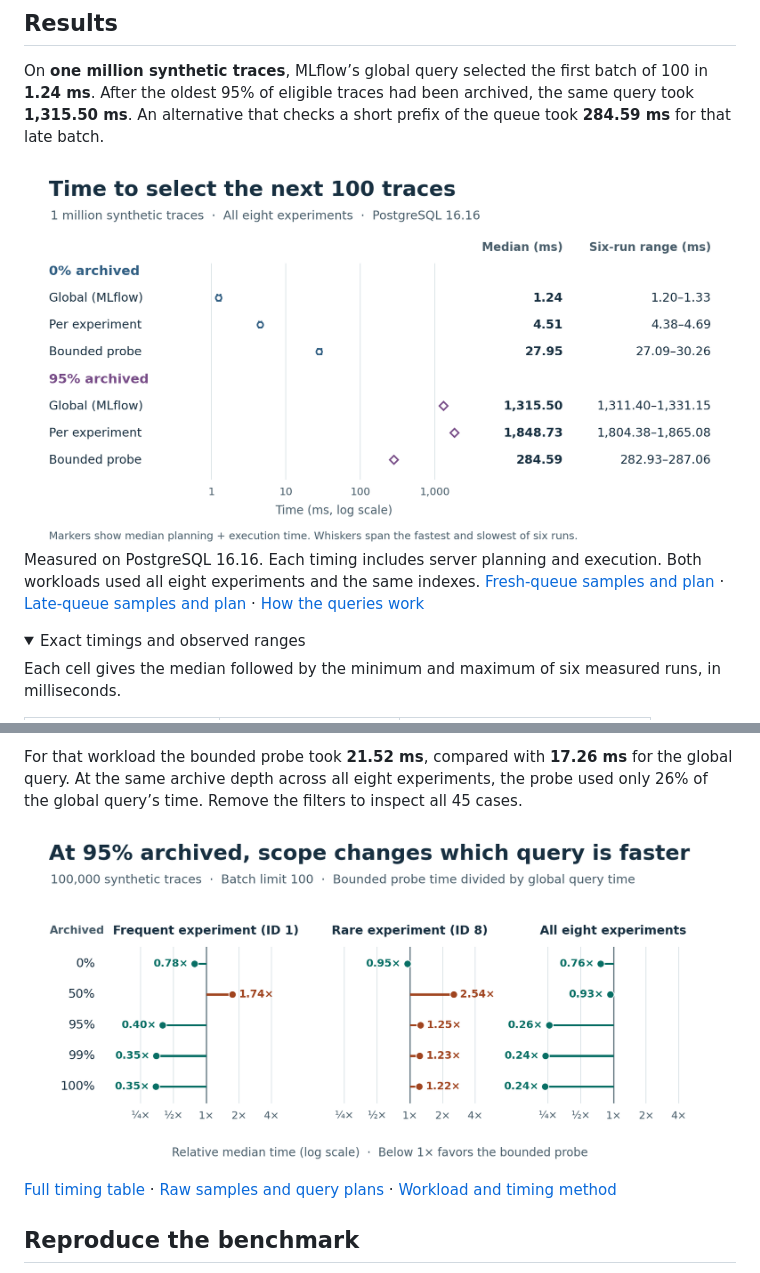
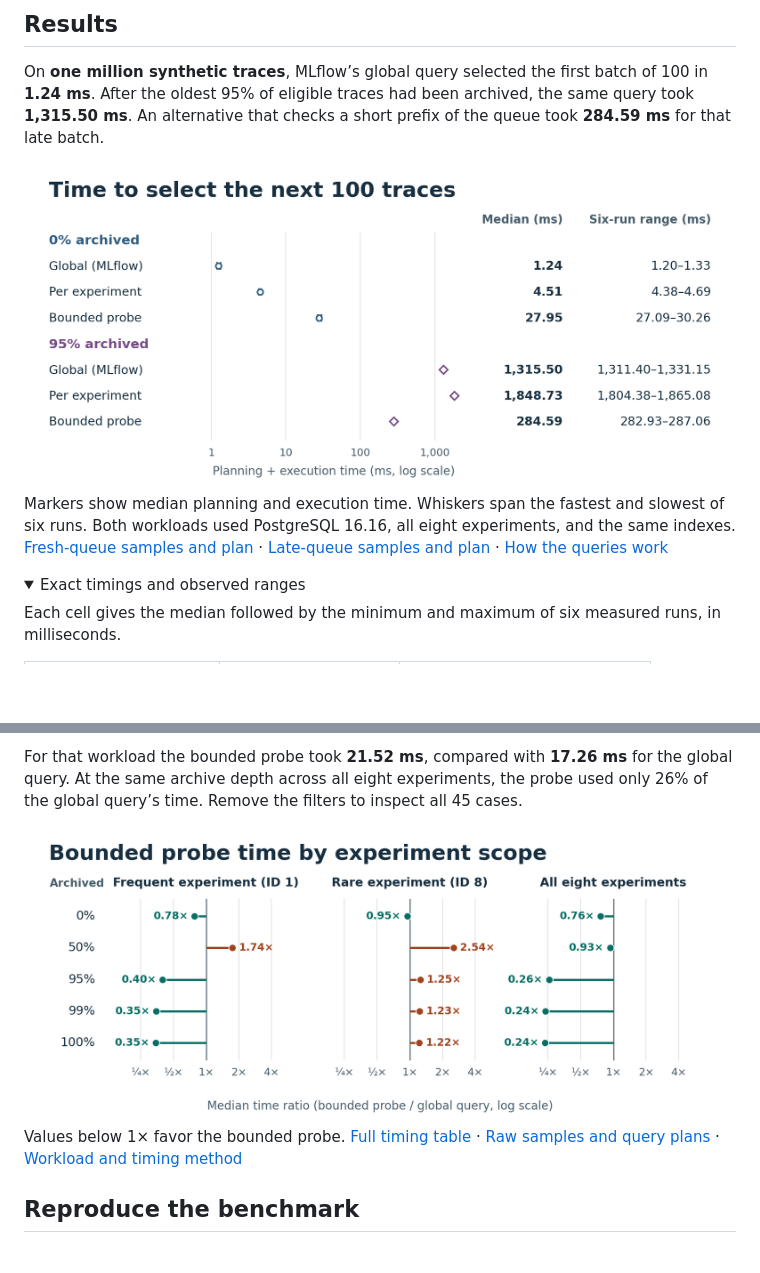
Before and after one commit to kenchengkc/mlflow-trace-archive-bench, a Markdown page: README.md, 2 parts joined by grey strips. GitHub-like rendering; pictures changed too: results/strategy-study/query-latency.png, results/strategy-study/scope-and-depth.png; folded sections open; blank space fills up the shorter version.

Commit message:
Move chart subtitles and reading notes into README captions

```diff
--- a/README.md
+++ b/README.md
@@ -15,7 +15,7 @@ On **one million synthetic traces**, MLflow’s global query selected the first
   <img src="results/strategy-study/query-latency.png" alt="Time to select 100 traces across eight experiments. The global query was fastest at 0% archived and the bounded probe was fastest at 95% archived. Exact times and observed ranges follow.">
 </picture>
 
-Measured on PostgreSQL 16.16. Each timing includes server planning and execution. Both workloads used all eight experiments and the same indexes. [Fresh-queue samples and plan](results/strategy-study/million-start.json.gz) · [Late-queue samples and plan](results/strategy-study/million-late.json.gz) · [How the queries work](results/strategy-study/README.md#three-queries-identical-answers)
+Markers show median planning and execution time. Whiskers span the fastest and slowest of six runs. Both workloads used PostgreSQL 16.16, all eight experiments, and the same indexes. [Fresh-queue samples and plan](results/strategy-study/million-start.json.gz) · [Late-queue samples and plan](results/strategy-study/million-late.json.gz) · [How the queries work](results/strategy-study/README.md#three-queries-identical-answers)
 
 <details>
 <summary>Exact timings and observed ranges</summary>
@@ -50,7 +50,7 @@ For that workload the bounded probe took **21.52 ms**, compared with **17.26 ms*
   <img src="results/strategy-study/scope-and-depth.png" alt="Bounded probe time divided by global query time on 100,000 traces. At 95% archived, the ratios are 0.40 for the frequent experiment, 1.25 for the rare experiment and 0.26 for all eight. Values below one favor the probe.">
 </picture>
 
-[Full timing table](results/strategy-study/matrix.md) · [Raw samples and query plans](results/strategy-study/matrix.json.gz) · [Workload and timing method](results/strategy-study/README.md#workload-and-timing)
+Values below 1× favor the bounded probe. [Full timing table](results/strategy-study/matrix.md) · [Raw samples and query plans](results/strategy-study/matrix.json.gz) · [Workload and timing method](results/strategy-study/README.md#workload-and-timing)
 
 ## Reproduce the benchmark
 
```
Also changed, not shown: results/strategy-study/query-latency-dark.png, results/strategy-study/scope-and-depth-dark.png, 1 other file.
